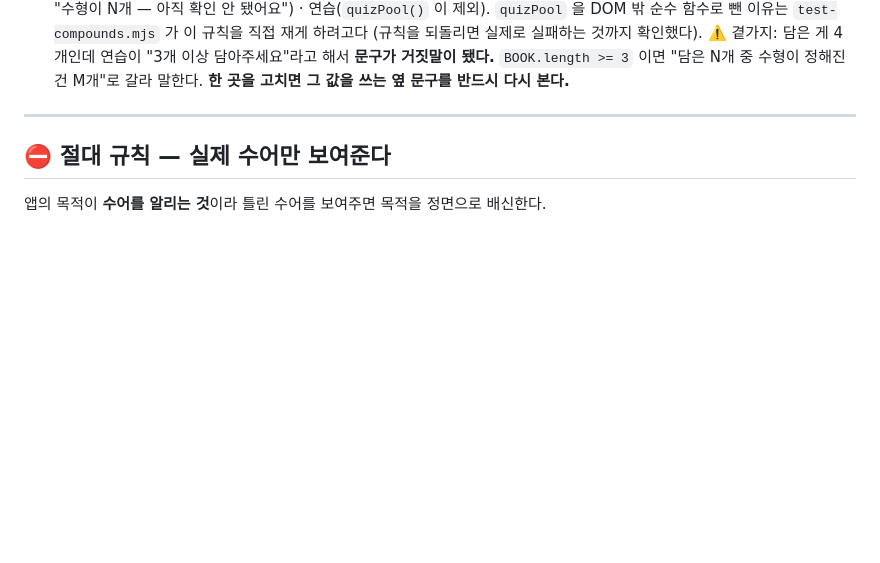
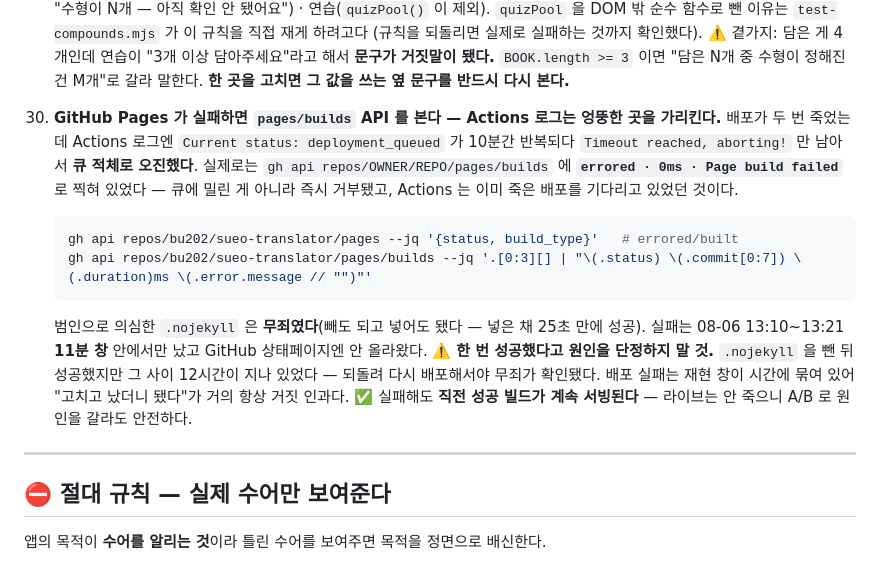
Before and after one commit to bu202/shhh-app, a Markdown page: CLAUDE.md, the part around the change. GitHub-like rendering; blank space fills up the shorter version.

Commit message:
docs: record how to diagnose a failed GitHub Pages deploy
Two deploys died and the Actions log only showed "deployment_queued"
repeating for 10 minutes before a timeout, which read as queue backlog. The
pages/builds API told the real story: errored, 0ms, "Page build failed" —
rejected instantly, with Actions polling a deployment that was already dead.

.nojekyll was the suspect and turned out innocent: removing it deployed, but
12 hours had also passed, so it was only cleared by putting it back and
deploying again (25s, success). Note that a failed Pages build keeps serving
the previous one, so A/B testing a suspect never takes the live site down.

Co-Authored-By: Claude Opus 5 <noreply@anthropic.com>

````diff
--- a/CLAUDE.md
+++ b/CLAUDE.md
@@ -321,6 +321,23 @@ python3 scripts/sim.py tap 603 2112      # 좌표는 스크린샷 픽셀(1206x26
       `BOOK.length >= 3` 이면 "담은 N개 중 수형이 정해진 건 M개"로 갈라 말한다.
       **한 곳을 고치면 그 값을 쓰는 옆 문구를 반드시 다시 본다.**
 
+
+30. **GitHub Pages 가 실패하면 `pages/builds` API 를 본다 — Actions 로그는 엉뚱한 곳을 가리킨다.**
+    배포가 두 번 죽었는데 Actions 로그엔 `Current status: deployment_queued` 가 10분간 반복되다
+    `Timeout reached, aborting!` 만 남아서 **큐 적체로 오진했다**. 실제로는
+    `gh api repos/OWNER/REPO/pages/builds` 에 **`errored · 0ms · Page build failed`** 로 찍혀 있었다 —
+    큐에 밀린 게 아니라 즉시 거부됐고, Actions 는 이미 죽은 배포를 기다리고 있었던 것이다.
+    ```bash
+    gh api repos/bu202/sueo-translator/pages --jq '{status, build_type}'   # errored/built
+    gh api repos/bu202/sueo-translator/pages/builds --jq '.[0:3][] | "\(.status) \(.commit[0:7]) \(.duration)ms \(.error.message // "")"'
+    ```
+    범인으로 의심한 `.nojekyll` 은 **무죄였다**(빼도 되고 넣어도 됐다 — 넣은 채 25초 만에 성공).
+    실패는 08-06 13:10~13:21 **11분 창** 안에서만 났고 GitHub 상태페이지엔 안 올라왔다.
+    ⚠️ **한 번 성공했다고 원인을 단정하지 말 것.** `.nojekyll` 을 뺀 뒤 성공했지만 그 사이 12시간이
+    지나 있었다 — 되돌려 다시 배포해서야 무죄가 확인됐다. 배포 실패는 재현 창이 시간에 묶여 있어
+    "고치고 났더니 됐다"가 거의 항상 거짓 인과다.
+    ✅ 실패해도 **직전 성공 빌드가 계속 서빙된다** — 라이브는 안 죽으니 A/B 로 원인을 갈라도 안전하다.
+
 ---
 
 ## ⛔ 절대 규칙 — 실제 수어만 보여준다
````
